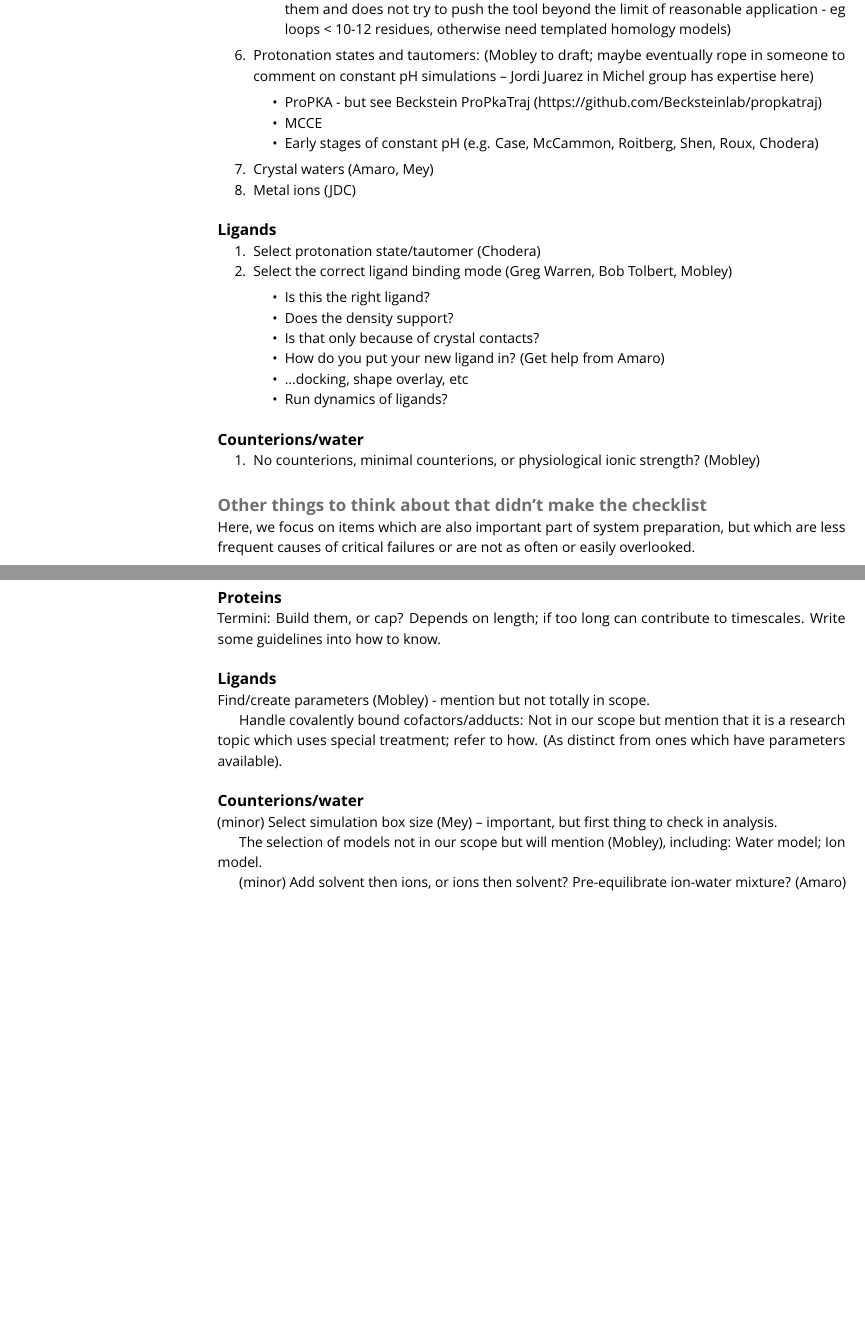
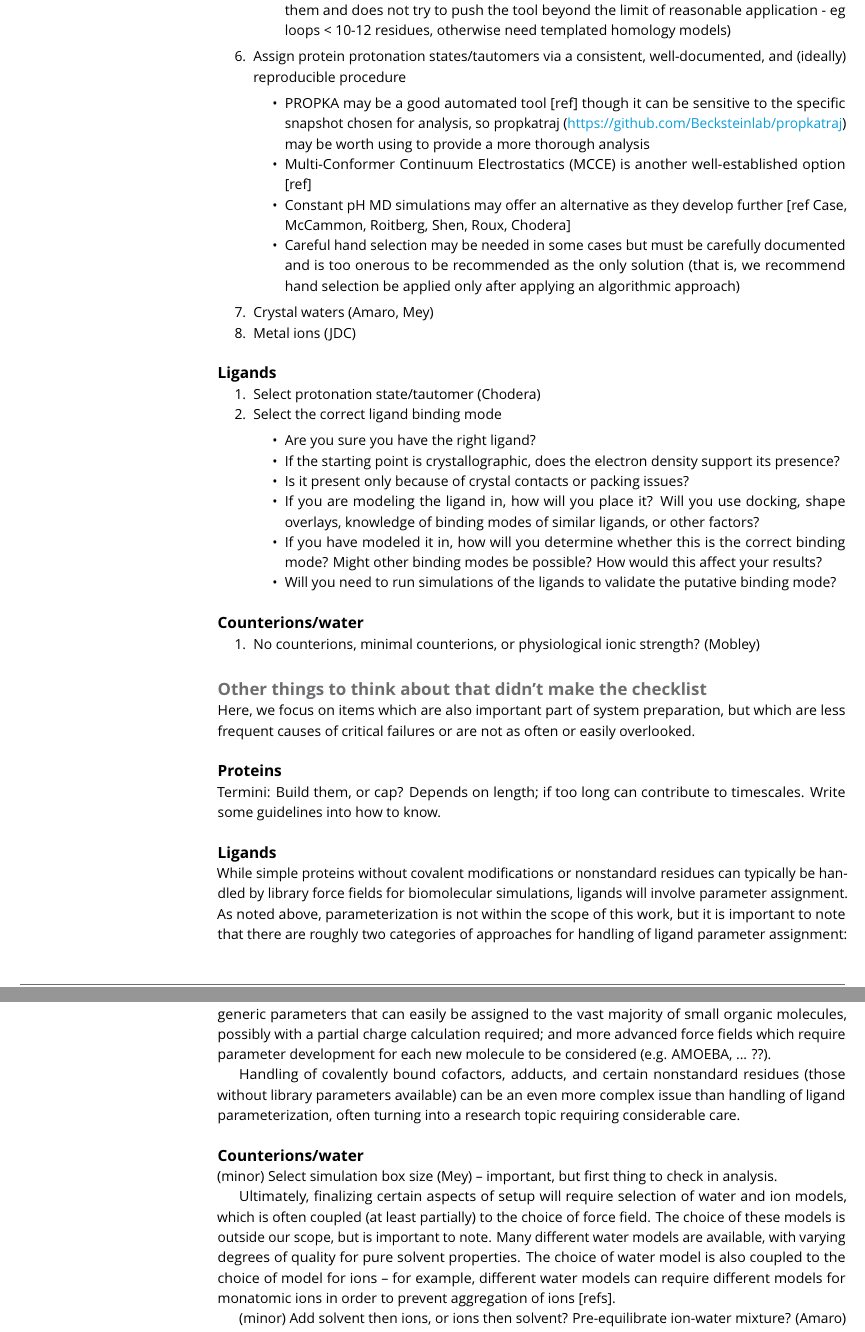
Before and after one commit to michellab/BioMolSetupPaper, a LaTeX document (paper/biomolsetup.tex): two parts of pages 2 and 3 of 3 before the commit and two parts of pages 3 and 4 of 4 after it, joined at a grey line, cut so that both start at the same text, the shorter picture padded with empty space. The pictures show the PDF file paper/biomolsetup.pdf that the author committed with the source.

Commit message:
Add first draft of some of DLM sections

```diff
--- a/paper/biomolsetup.tex
+++ b/paper/biomolsetup.tex
@@ -113,11 +113,12 @@ A key first step in setting up a biomolecular system is being sure you know what
     \item UCSF Modeller terrible for loops without care; Rosetta Model works well ? (JDC says)
     \item (But Amaro reports success stories with Schrodinger tools if one knows when to use them and does not try to push the tool beyond the limit of reasonable application - eg loops < 10-12 residues, otherwise need templated homology models)
     \end{itemize}
-\item Protonation states and tautomers: (Mobley to draft; maybe eventually rope in someone to comment on constant pH simulations -- Jordi Juarez in Michel group has expertise here)
+\item Assign protein protonation states/tautomers via a consistent, well-documented, and (ideally) reproducible procedure
     \begin{itemize}
-    \item ProPKA - but see Beckstein ProPkaTraj (https://github.com/Becksteinlab/propkatraj)
-    \item MCCE
-    \item Early stages of constant pH (e.g. Case, McCammon, Roitberg, Shen, Roux, Chodera)
+    \item PROPKA may be a good automated tool [ref] though it can be sensitive to the specific snapshot chosen for analysis, so propkatraj (\url{https://github.com/Becksteinlab/propkatraj}) may be worth using to provide a more thorough analysis
+    \item Multi-Conformer Continuum Electrostatics (MCCE) is another well-established option [ref]
+    \item Constant pH MD simulations may offer an alternative as they develop further [ref  Case, McCammon, Roitberg, Shen, Roux, Chodera]
+    \item Careful hand selection may be needed in some cases but must be carefully documented and is too onerous to be recommended as the only solution (that is, we recommend hand selection be applied only after applying an algorithmic approach)
     \end{itemize}
 \item Crystal waters (Amaro, Mey)
 \item Metal ions (JDC)
@@ -131,14 +132,15 @@ A key first step in setting up a biomolecular system is being sure you know what
 
 \begin{enumerate}
 \item Select protonation state/tautomer (Chodera)
-\item Select the correct ligand binding mode (Greg Warren, Bob Tolbert, Mobley) % Electron density, ligand binding mode, etc.
+\item Select the correct ligand binding mode %(Greg Warren, Bob Tolbert, Mobley) % Electron density, ligand binding mode, etc.
     \begin{itemize}
-    \item Is this the right ligand?
-    \item Does the density support?
-    \item Is that only because of crystal contacts?
-    \item How do you put your new ligand in? (Get help from Amaro)
-    \item ...docking, shape overlay, etc
-    \item Run dynamics of ligands?
+    \item Are you sure you have the right ligand?
+    \item If the starting point is crystallographic, does the electron density support its presence?
+    \item Is it present only because of crystal contacts or packing issues?
+    \item If you are modeling the ligand in, how will you place it? %(Get help from Amaro)
+Will you use docking, shape overlays, knowledge of binding modes of similar ligands, or other factors?
+    \item If you have modeled it in, how will you determine whether this is the correct binding mode? Might other binding modes be possible? How would this affect your results?
+    \item Will you need to run simulations of the ligands to validate the putative binding mode?
     \end{itemize}
 \end{enumerate}
 
@@ -159,14 +161,20 @@ Termini: Build them, or cap? Depends on length; if too long can contribute to ti
 
 \subsection{Ligands}
 
-Find/create parameters (Mobley) - mention but not totally in scope.
+While simple proteins without covalent modifications or nonstandard residues can typically be handled by library force fields for biomolecular simulations, ligands will involve parameter assignment.
+As noted above, parameterization is not within the scope of this work, but it is important to note that there are roughly two categories of approaches for handling of ligand parameter assignment:
+General-purpose small molecule force fields (e.g. GAFF, GAFF2, OPLS2, OPLS3, etc.) %does CHARMM belong here?
+which provide generic parameters that can easily be assigned to the vast majority of small organic molecules, possibly with a partial charge calculation required; and more advanced force fields which require parameter development for each new molecule to be considered (e.g. AMOEBA, ... ??).
 
-Handle covalently bound cofactors/adducts: Not in our scope but mention that it is a research topic which uses special treatment; refer to how. (As distinct from ones which have parameters available).
+Handling of covalently bound cofactors, adducts, and certain nonstandard residues (those without library parameters available) can be an even more complex issue than handling of ligand parameterization, often turning into a research topic requiring considerable care.
 
 \subsection{Counterions/water}
 (minor) Select simulation box size (Mey) -- important, but first thing to check in analysis.
 
-The selection of models not in our scope but will mention (Mobley), including: Water model; Ion model.
+Ultimately, finalizing certain aspects of setup will require selection of water and ion models, which is often coupled (at least partially) to the choice of force field.
+The choice of these models is outside our scope, but is important to note.
+Many different water models are available, with varying degrees of quality for pure solvent properties.
+The choice of water model is also coupled to the choice of model for ions -- for example, different water models can require different models for monatomic ions in order to prevent aggregation of ions [refs].
 
 (minor) Add solvent then ions, or ions then solvent? Pre-equilibrate ion-water mixture? (Amaro)
 Determine electrostatic potential around molecule and place ions at minima (default AMBER approach does this in solvent, replacing some solvent with ions)
```
Also changed, not shown: paper/biomolsetup.pdf, paper/biomolsetup.tex (14 more changed lines).
